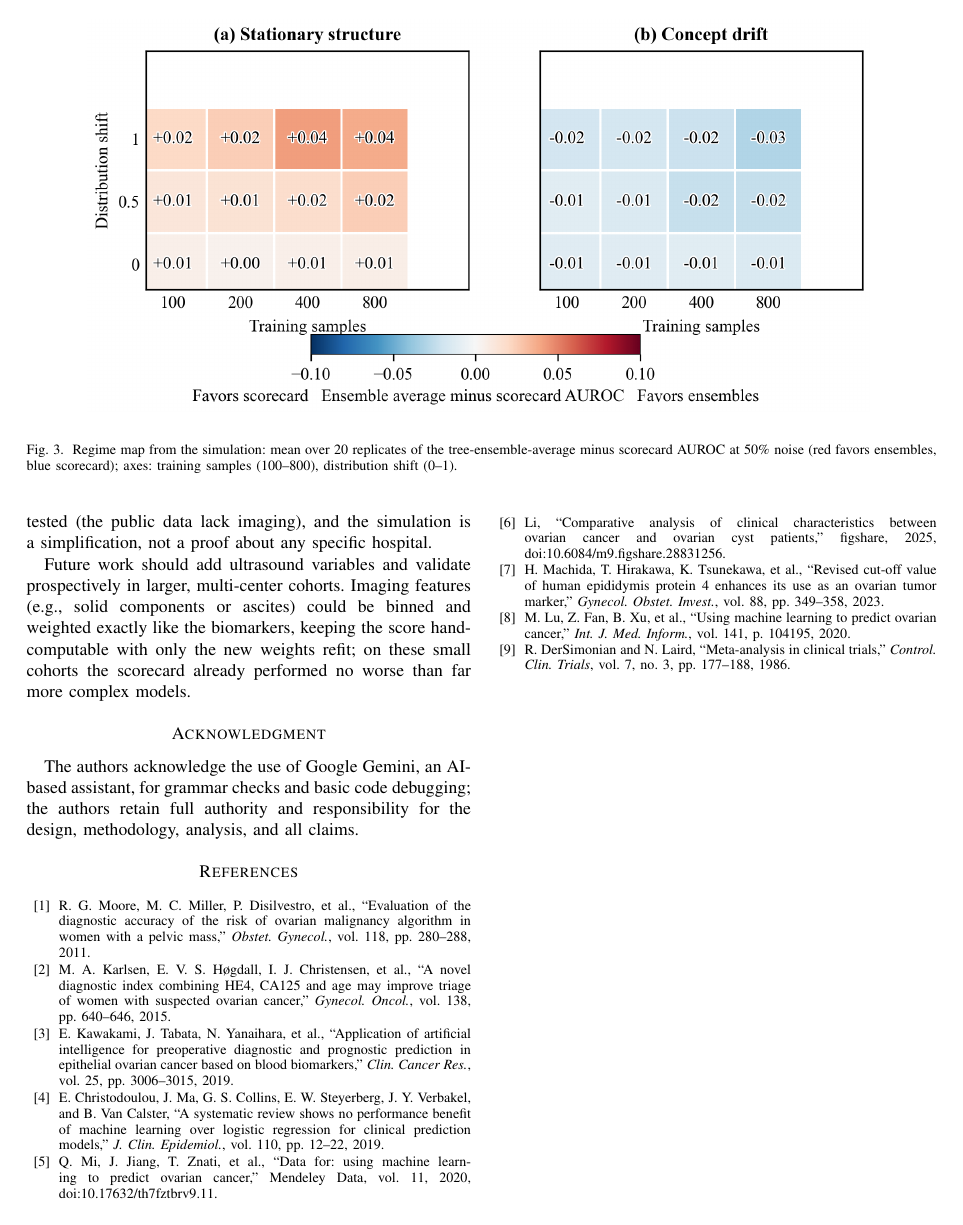
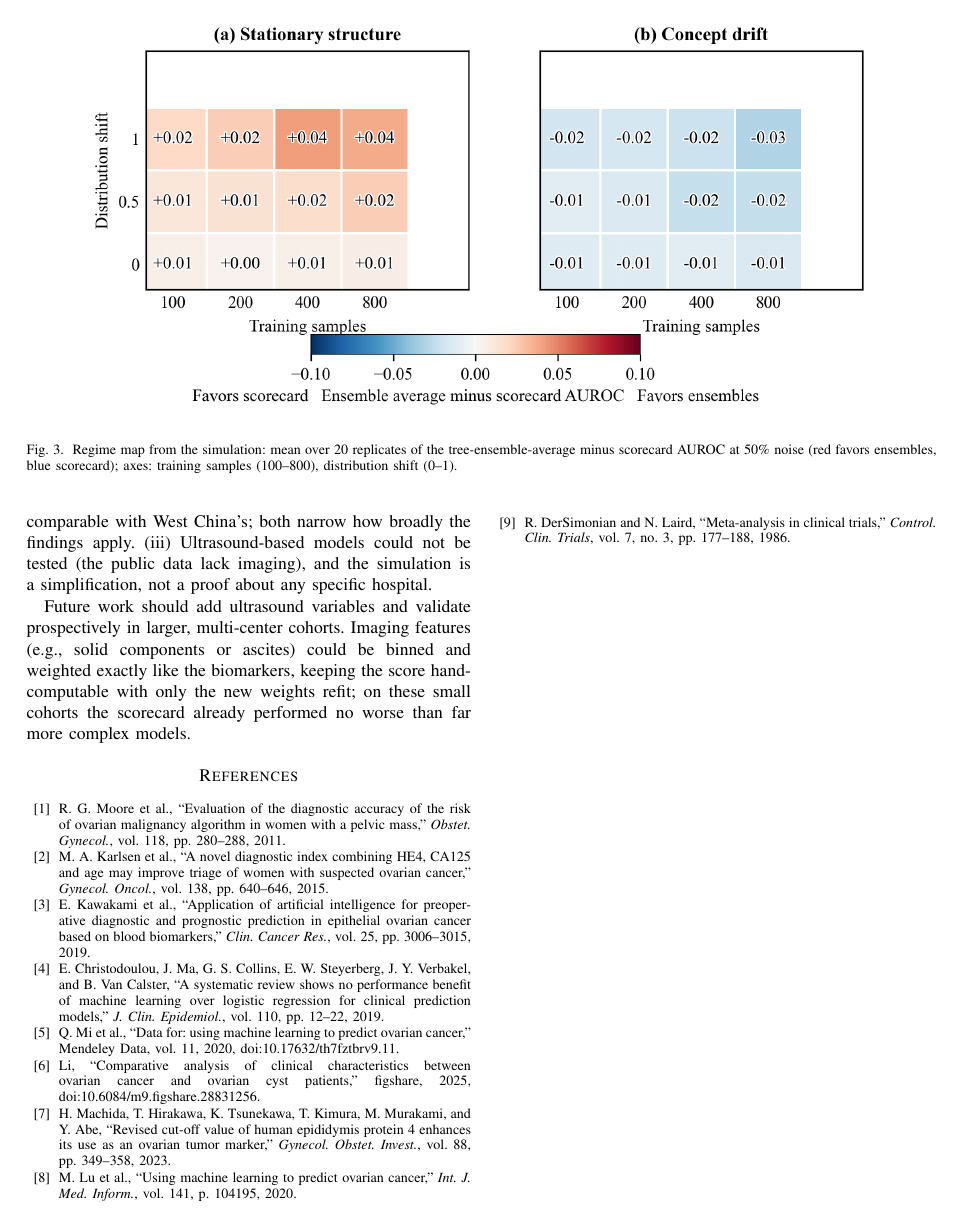
Before and after one commit to angelayaoo/Ovarian-Cancer-RiskPrediction, a LaTeX paper (bmib_hs/main.tex): page 5 of 5. Compiled offline with pdfLaTeX.

Commit message:
IEEE reference and acknowledgment compliance
- References: et al. now used only where authors exceed six, in the
  first-author form (IEEE style); the six-author Machida et al. entry
  now lists all six names; Christodoulou (6 authors) already full
- Acknowledgment (AI disclosure) moved to the unnumbered first-page
  footnote via \thanks with \IEEEoverridecommandlockouts, per the
  template's 'put sponsor acknowledgments in the unnumbered footnote
  on the first page'
- Author block uses the template's per-author \IEEEauthorblockN/A
  format, one block per author in the given sequence (not a columned
  table, not merged by affiliation)

```diff
--- a/bmib_hs/main.tex
+++ b/bmib_hs/main.tex
@@ -1,4 +1,5 @@
 \documentclass[conference]{IEEEtran}
+\IEEEoverridecommandlockouts
 \usepackage{cite}
 \usepackage{amsmath,amssymb,amsfonts}
 \usepackage{graphicx}
@@ -493,22 +494,16 @@ biomarkers, keeping the score hand-computable with only the new
 weights refit; on these small cohorts the scorecard already performed
 no worse than far more complex models.
 
-\section*{Acknowledgment}
-The authors acknowledge the use of Google Gemini, an AI-based
-assistant, for grammar checks and basic code debugging; the authors
-retain full authority and responsibility for the design, methodology,
-analysis, and all claims.
-
 \begin{thebibliography}{00}
-\bibitem{moore2011} R. G. Moore, M. C. Miller, P. Disilvestro, et al.,
+\bibitem{moore2011} R. G. Moore et al.,
 ``Evaluation of the diagnostic accuracy of the risk of ovarian malignancy
 algorithm in women with a pelvic mass,'' \emph{Obstet. Gynecol.}, vol. 118,
 pp. 280--288, 2011.
-\bibitem{karlsen2015} M. A. Karlsen, E. V. S. H{\o}gdall, I. J. Christensen,
-et al., ``A novel diagnostic index combining HE4, CA125 and age may improve
+\bibitem{karlsen2015} M. A. Karlsen et al., ``A novel diagnostic index
+combining HE4, CA125 and age may improve
 triage of women with suspected ovarian cancer,'' \emph{Gynecol. Oncol.},
 vol. 138, pp. 640--646, 2015.
-\bibitem{kawakami2019} E. Kawakami, J. Tabata, N. Yanaihara, et al.,
+\bibitem{kawakami2019} E. Kawakami et al.,
 ``Application of artificial intelligence for preoperative diagnostic and
 prognostic prediction in epithelial ovarian cancer based on blood
 biomarkers,'' \emph{Clin. Cancer Res.}, vol. 25, pp. 3006--3015,
@@ -518,17 +513,17 @@ E. W. Steyerberg, J. Y. Verbakel, and B. Van Calster, ``A systematic review
 shows no performance benefit of machine learning over logistic regression
 for clinical prediction models,'' \emph{J. Clin. Epidemiol.}, vol. 110,
 pp. 12--22, 2019.
-\bibitem{dataset1} Q. Mi, J. Jiang, T. Znati, et al., ``Data for: using
+\bibitem{dataset1} Q. Mi et al., ``Data for: using
 machine learning to predict ovarian cancer,'' Mendeley Data, vol. 11,
 2020, doi:10.17632/th7fztbrv9.11.
 \bibitem{dataset2} Li, ``Comparative analysis of clinical characteristics
 between ovarian cancer and ovarian cyst patients,'' figshare, 2025,
 doi:10.6084/m9.figshare.28831256.
-\bibitem{machida2023} H. Machida, T. Hirakawa, K. Tsunekawa, et al.,
-``Revised cut-off value of human epididymis protein 4 enhances its use
-as an ovarian tumor marker,'' \emph{Gynecol. Obstet. Invest.},
-vol. 88, pp. 349--358, 2023.
-\bibitem{lu2020} M. Lu, Z. Fan, B. Xu, et al., ``Using machine learning
+\bibitem{machida2023} H. Machida, T. Hirakawa, K. Tsunekawa, T. Kimura,
+M. Murakami, and Y. Abe, ``Revised cut-off value of human epididymis
+protein 4 enhances its use as an ovarian tumor marker,''
+\emph{Gynecol. Obstet. Invest.}, vol. 88, pp. 349--358, 2023.
+\bibitem{lu2020} M. Lu et al., ``Using machine learning
 to predict ovarian cancer,'' \emph{Int. J. Med. Inform.}, vol. 141,
 p. 104195, 2020.
 \bibitem{dersimonian1986} R. DerSimonian and N. Laird, ``Meta-analysis in
```
Also changed, not shown: bmib_hs/main.pdf, bmib_hs/main.tex (2 more changed lines).
